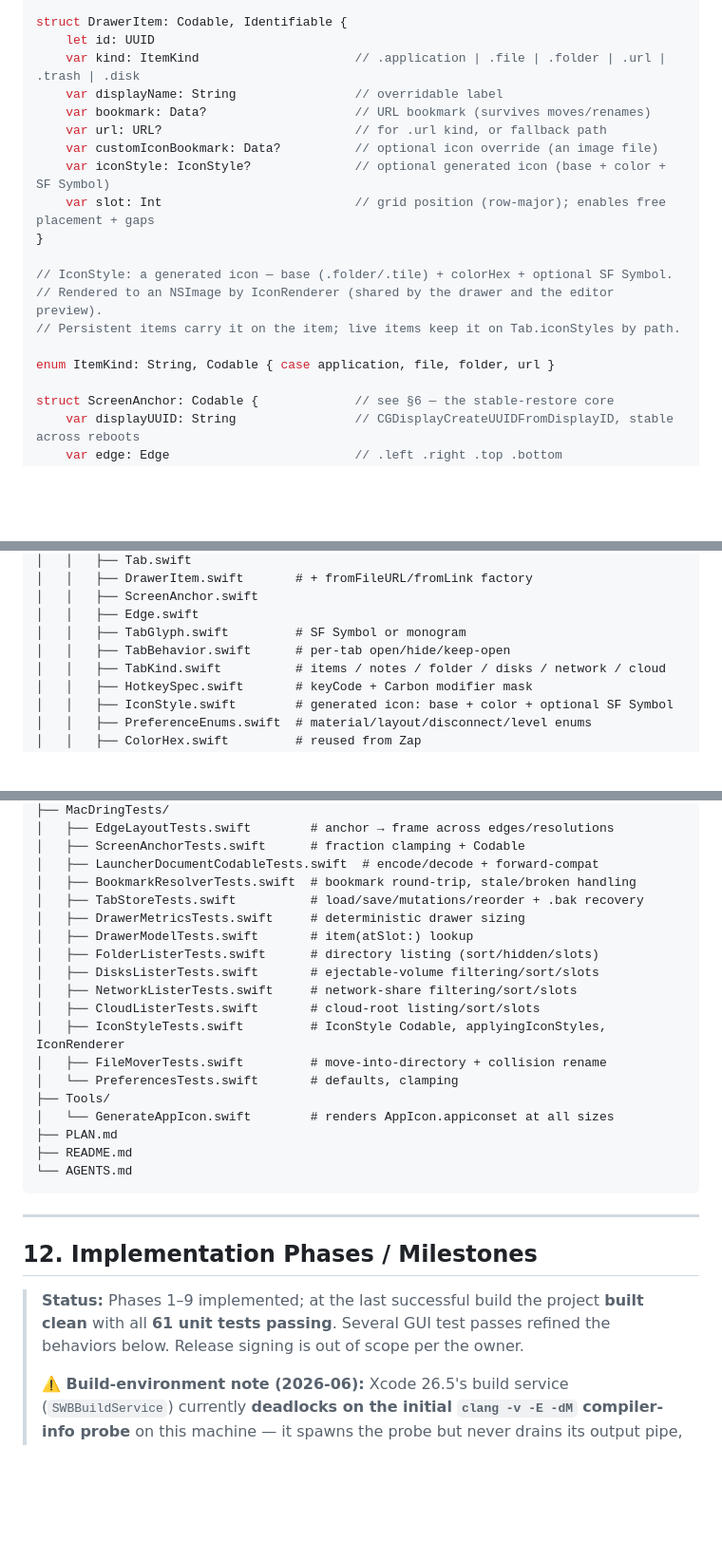
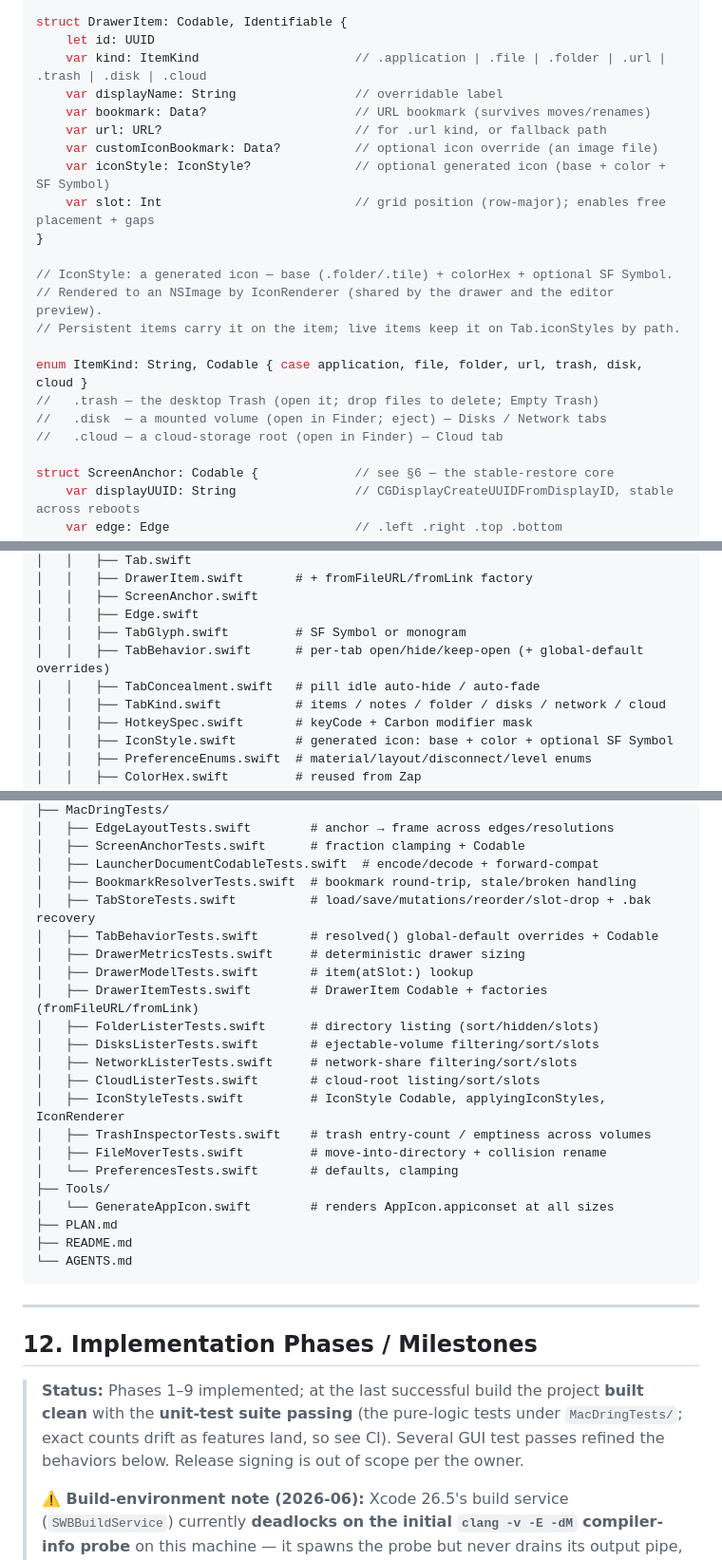
Before and after one commit to L-K-M/MacDring, a Markdown page: PLAN.md, 3 parts joined by grey strips. Shown at 95% size. GitHub-like rendering; blank space fills up the shorter version.

```diff
--- a/PLAN.md
+++ b/PLAN.md
@@ -161,7 +161,7 @@ struct Tab: Codable, Identifiable {
 
 struct DrawerItem: Codable, Identifiable {
     let id: UUID
-    var kind: ItemKind                     // .application | .file | .folder | .url | .trash | .disk
+    var kind: ItemKind                     // .application | .file | .folder | .url | .trash | .disk | .cloud
     var displayName: String                // overridable label
     var bookmark: Data?                    // URL bookmark (survives moves/renames)
     var url: URL?                          // for .url kind, or fallback path
@@ -174,7 +174,10 @@ struct DrawerItem: Codable, Identifiable {
 // Rendered to an NSImage by IconRenderer (shared by the drawer and the editor preview).
 // Persistent items carry it on the item; live items keep it on Tab.iconStyles by path.
 
-enum ItemKind: String, Codable { case application, file, folder, url }
+enum ItemKind: String, Codable { case application, file, folder, url, trash, disk, cloud }
+//   .trash — the desktop Trash (open it; drop files to delete; Empty Trash)
+//   .disk  — a mounted volume (open in Finder; eject) — Disks / Network tabs
+//   .cloud — a cloud-storage root (open in Finder) — Cloud tab
 
 struct ScreenAnchor: Codable {             // see §6 — the stable-restore core
     var displayUUID: String                // CGDisplayCreateUUIDFromDisplayID, stable across reboots
@@ -458,7 +461,8 @@ MacDring/
 │   │   ├── ScreenAnchor.swift
 │   │   ├── Edge.swift
 │   │   ├── TabGlyph.swift         # SF Symbol or monogram
-│   │   ├── TabBehavior.swift      # per-tab open/hide/keep-open
+│   │   ├── TabBehavior.swift      # per-tab open/hide/keep-open (+ global-default overrides)
+│   │   ├── TabConcealment.swift   # pill idle auto-hide / auto-fade
 │   │   ├── TabKind.swift          # items / notes / folder / disks / network / cloud
 │   │   ├── HotkeySpec.swift       # keyCode + Carbon modifier mask
 │   │   ├── IconStyle.swift        # generated icon: base + color + optional SF Symbol
@@ -519,14 +523,17 @@ MacDring/
 │   ├── ScreenAnchorTests.swift      # fraction clamping + Codable
 │   ├── LauncherDocumentCodableTests.swift  # encode/decode + forward-compat
 │   ├── BookmarkResolverTests.swift  # bookmark round-trip, stale/broken handling
-│   ├── TabStoreTests.swift          # load/save/mutations/reorder + .bak recovery
+│   ├── TabStoreTests.swift          # load/save/mutations/reorder/slot-drop + .bak recovery
+│   ├── TabBehaviorTests.swift       # resolved() global-default overrides + Codable
 │   ├── DrawerMetricsTests.swift     # deterministic drawer sizing
 │   ├── DrawerModelTests.swift       # item(atSlot:) lookup
+│   ├── DrawerItemTests.swift        # DrawerItem Codable + factories (fromFileURL/fromLink)
 │   ├── FolderListerTests.swift      # directory listing (sort/hidden/slots)
 │   ├── DisksListerTests.swift       # ejectable-volume filtering/sort/slots
 │   ├── NetworkListerTests.swift     # network-share filtering/sort/slots
 │   ├── CloudListerTests.swift       # cloud-root listing/sort/slots
 │   ├── IconStyleTests.swift         # IconStyle Codable, applyingIconStyles, IconRenderer
+│   ├── TrashInspectorTests.swift    # trash entry-count / emptiness across volumes
 │   ├── FileMoverTests.swift         # move-into-directory + collision rename
 │   └── PreferencesTests.swift       # defaults, clamping
 ├── Tools/
@@ -541,8 +548,9 @@ MacDring/
 ## 12. Implementation Phases / Milestones
 
 > **Status:** Phases 1–9 implemented; at the last successful build the project
-> **built clean** with all **61 unit tests passing**. Several GUI test passes refined
-> the behaviors below. Release signing is out of scope per the owner.
+> **built clean** with the **unit-test suite passing** (the pure-logic tests under
+> `MacDringTests/`; exact counts drift as features land, so see CI). Several GUI test
+> passes refined the behaviors below. Release signing is out of scope per the owner.
 >
 > **⚠️ Build-environment note (2026-06):** Xcode 26.5's build service
 > (`SWBBuildService`) currently **deadlocks on the initial `clang -v -E -dM`
```
Also changed, not shown: ANALYSIS.md (+6 -9 lines), README.md (+5 -0 lines).
